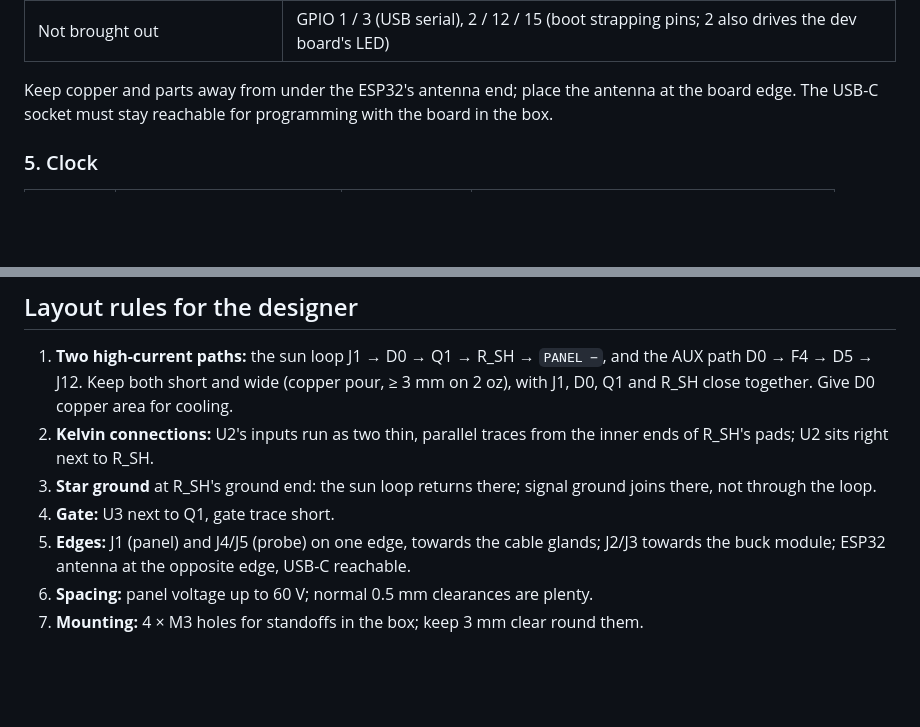
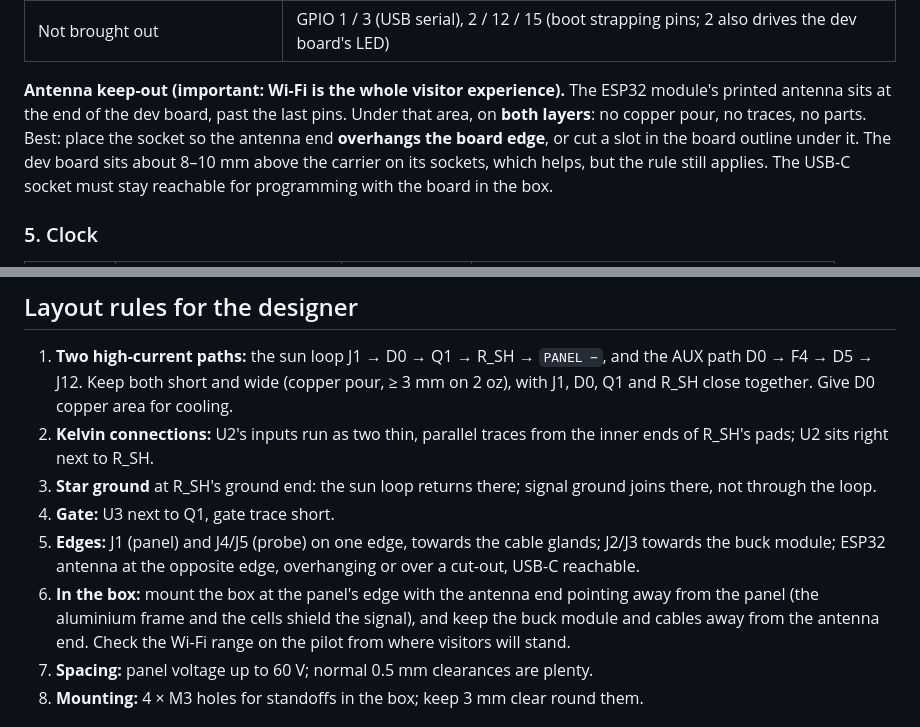
Before and after one commit to blankworker1/PVA, a Markdown page: hardware/CARRIER.md, 2 parts joined by grey strips. Rendered like a GitHub page; blank space fills up the shorter version.

Commit message:
Carrier: firm antenna keep-out rule and box orientation
Co-Authored-By: Claude Opus 5.5 <noreply@anthropic.com>
Claude-Session: https://claude.ai/code/session_018mF6KHAMCQiGeY8hbCaRVk

```diff
--- a/hardware/CARRIER.md
+++ b/hardware/CARRIER.md
@@ -106,7 +106,10 @@ the design is sent for manufacture. Pin positions from the ELEGOO 30-pin pinout.
 | GPIO 16 / 17 | UART header J10 (RX2 / TX2) |
 | Not brought out | GPIO 1 / 3 (USB serial), 2 / 12 / 15 (boot strapping pins; 2 also drives the dev board's LED) |
 
-Keep copper and parts away from under the ESP32's antenna end; place the antenna at the board edge.
+**Antenna keep-out (important: Wi-Fi is the whole visitor experience).** The ESP32 module's printed antenna sits at the
+end of the dev board, past the last pins. Under that area, on **both layers**: no copper pour, no traces, no parts.
+Best: place the socket so the antenna end **overhangs the board edge**, or cut a slot in the board outline under it.
+The dev board sits about 8–10 mm above the carrier on its sockets, which helps, but the rule still applies.
 The USB-C socket must stay reachable for programming with the board in the box.
 
 ### 5. Clock
@@ -192,7 +195,8 @@ add-on use that spare power through its own converter, switched by the relay out
 2. **Kelvin connections:** U2's inputs run as two thin, parallel traces from the inner ends of R_SH's pads; U2 sits right next to R_SH.
 3. **Star ground** at R_SH's ground end: the sun loop returns there; signal ground joins there, not through the loop.
 4. **Gate:** U3 next to Q1, gate trace short.
-5. **Edges:** J1 (panel) and J4/J5 (probe) on one edge, towards the cable glands; J2/J3 towards the buck module; ESP32 antenna at the opposite edge, USB-C reachable.
+5. **Edges:** J1 (panel) and J4/J5 (probe) on one edge, towards the cable glands; J2/J3 towards the buck module; ESP32 antenna at the opposite edge, overhanging or over a cut-out, USB-C reachable.
+8. **In the box:** mount the box at the panel's edge with the antenna end pointing away from the panel (the aluminium frame and the cells shield the signal), and keep the buck module and cables away from the antenna end. Check the Wi-Fi range on the pilot from where visitors will stand.
 6. **Spacing:** panel voltage up to 60 V; normal 0.5 mm clearances are plenty.
 7. **Mounting:** 4 × M3 holes for standoffs in the box; keep 3 mm clear round them.
 
```
